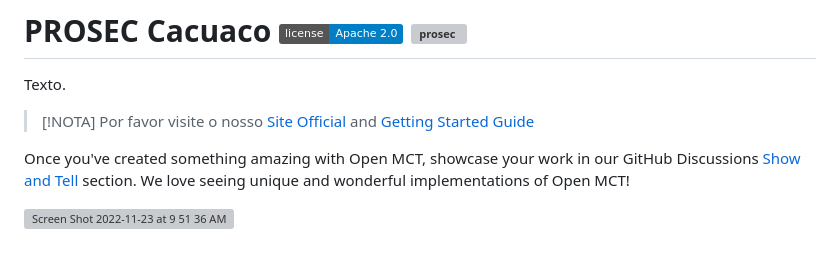
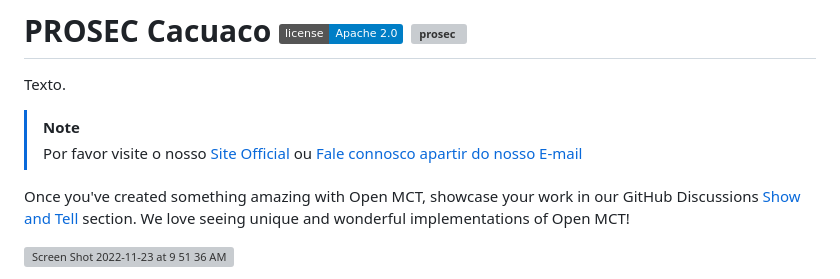
Before and after one commit to Allmikeao/secao.github.io, a Markdown page: README.md, the part around the change. Drawn GitHub-style; badges without logos; blank space fills up the shorter version; grey boxes are pictures that could not be loaded.

Commit message:
Atualizar o README.md

```diff
--- a/README.md
+++ b/README.md
@@ -4,8 +4,8 @@
 Texto.
 
 
-> [!NOTA]
-> Por favor visite o nosso [Site Official](http://prosec.totalh.net/) and [Getting Started Guide](http://prosec.totalh.net/)
+> [!NOTE]
+> Por favor visite o nosso [Site Official](http://prosec.totalh.net/) ou [Fale connosco apartir do nosso E-mail](inbox.mikelange@gmail.com)
 
 
 Once you've created something amazing with Open MCT, showcase your work in our GitHub Discussions [Show and Tell](https://github.com/nasa/openmct/discussions/categories/show-and-tell) section. We love seeing unique and wonderful implementations of Open MCT!
```
